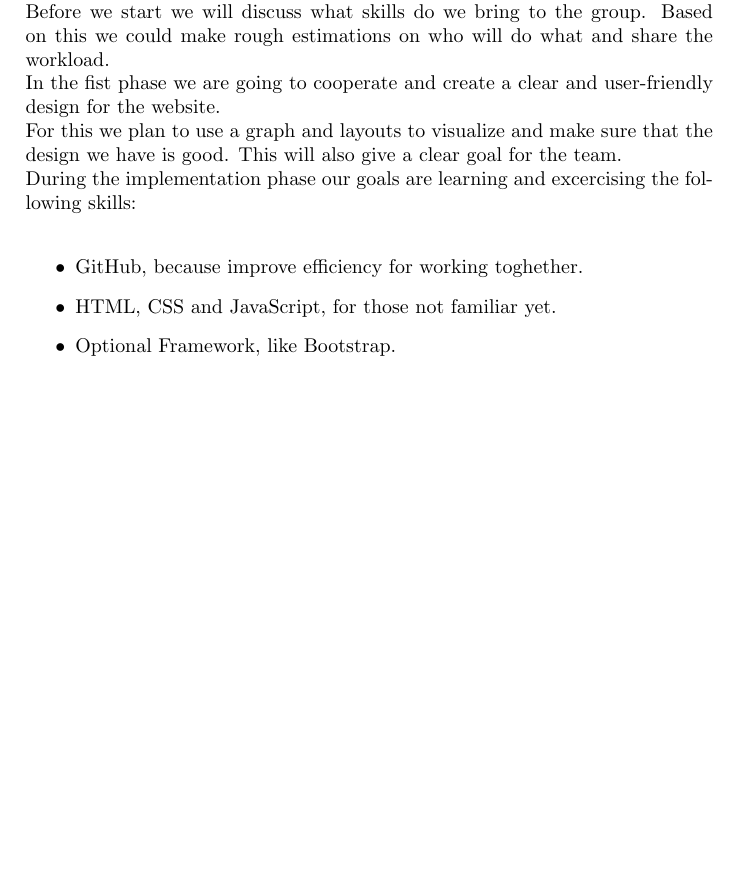
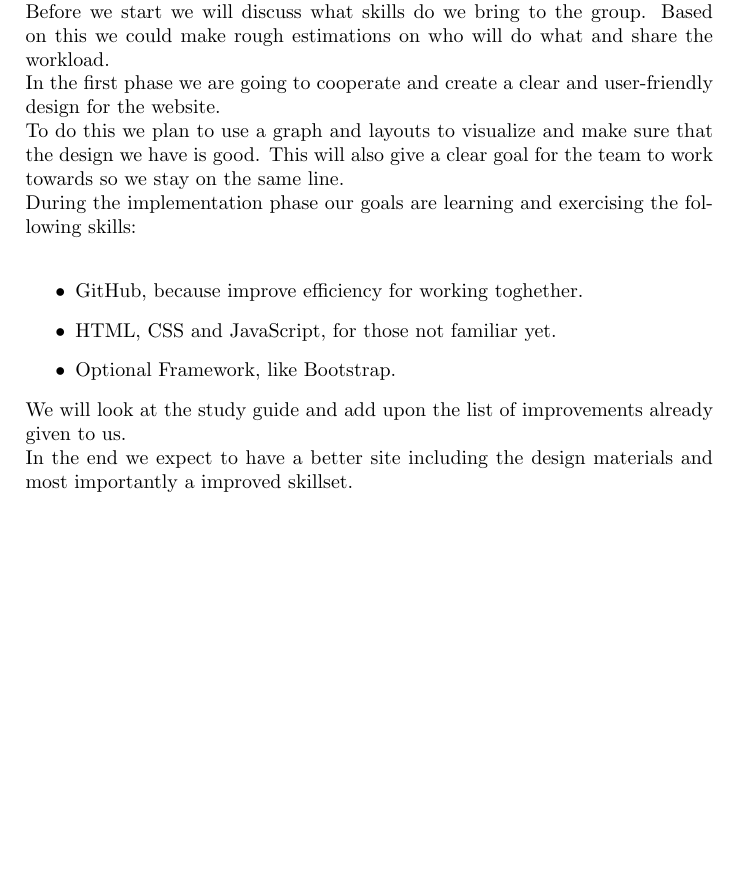
Before and after one commit to Kangabro/DBL-Hypermedia, a LaTeX document (abstractdescription.tex): part of the page, cut so that both start at the same text, the shorter picture padded with empty space. Compiled offline with pdfLaTeX.

Commit message:
Updated version

```diff
--- a/abstractdescription.tex
+++ b/abstractdescription.tex
@@ -5,13 +5,16 @@
 \section*{What do we have to do}
 In the project we will learn the skills to design and implement a website.\\
 Before we start we will discuss what skills do we bring to the group. Based on this we could make rough estimations on who will do what and share the workload.\\
-In the fist phase we are going to cooperate and create a clear and user-friendly design for the website.\\
-For this we plan to use a graph and layouts to visualize and make sure that the design we have is good. This will also give a clear goal for the team.\\
-During the implementation phase our goals are learning and excercising the following skills:\\
+In the first phase we are going to cooperate and create a clear and user-friendly design for the website.\\
+To do this we plan to use a graph and layouts to visualize and make sure that the design we have is good. This will also give a clear goal for the team to work towards so we stay on the same line.\\
+During the implementation phase our goals are learning and exercising the following skills:\\
 \begin{itemize}
   \item GitHub, because improve efficiency for working toghether.
   \item HTML, CSS and JavaScript, for those not familiar yet.
   \item Optional Framework, like Bootstrap.
 \end{itemize}
+We will look at the study guide and add upon the list of improvements already given to us.\\
+In the end we expect to have a better site including the design materials and most importantly a improved skillset.\\
+
 
 \end{document}
```
